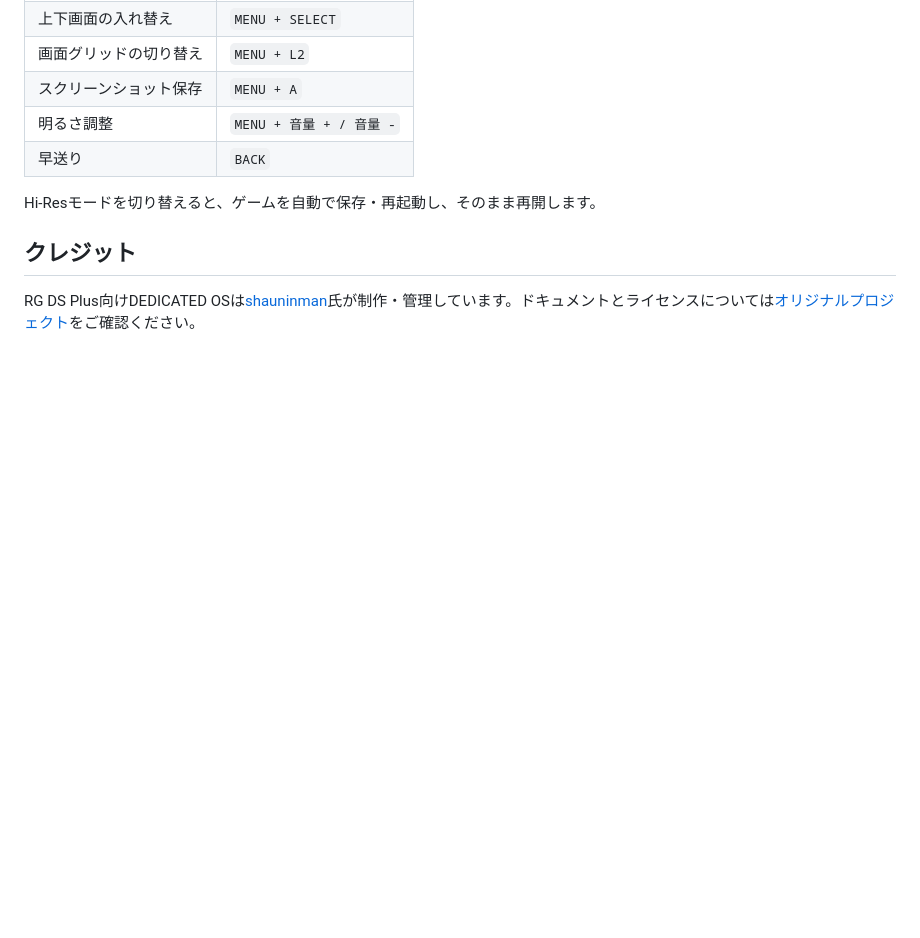
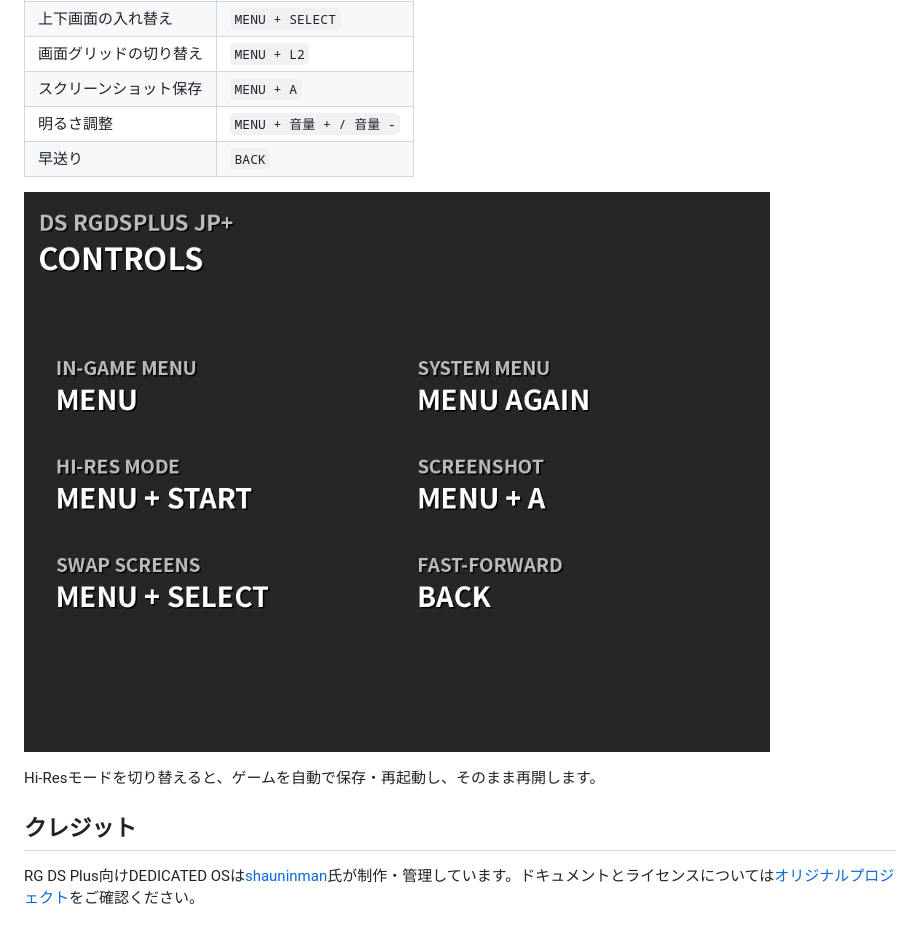
Before and after one commit to wat-suzuki/ds-rgdsplus-jp-plus, a Markdown page: README.ja.md, the part around the change. GitHub-like rendering; pictures changed too: github/bootlogo-1-preview.png (added); blank space fills up the shorter version.

```diff
--- a/README.ja.md
+++ b/README.ja.md
@@ -36,6 +36,8 @@ RG DS Plusでは2枚のSDカードを使用します。TF1/INTにはオリジナ
 | 明るさ調整 | `MENU + 音量 + / 音量 -` |
 | 早送り | `BACK` |
 
+![起動時の操作ガイド](github/bootlogo-1-preview.png)
+
 Hi-Resモードを切り替えると、ゲームを自動で保存・再起動し、そのまま再開します。
 
 ## クレジット
```
Also changed, not shown: README.md (+2 -0 lines), 3 other files.
